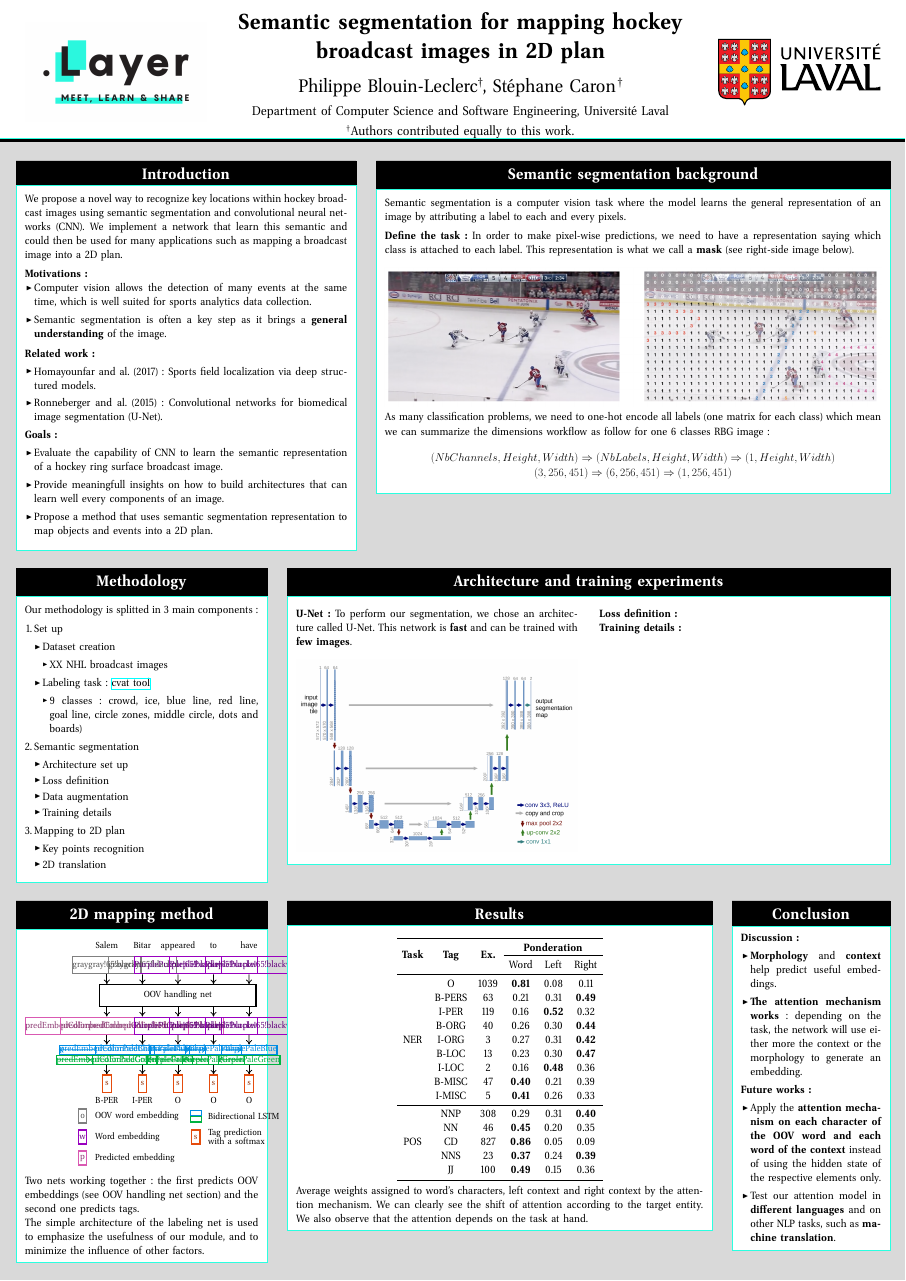
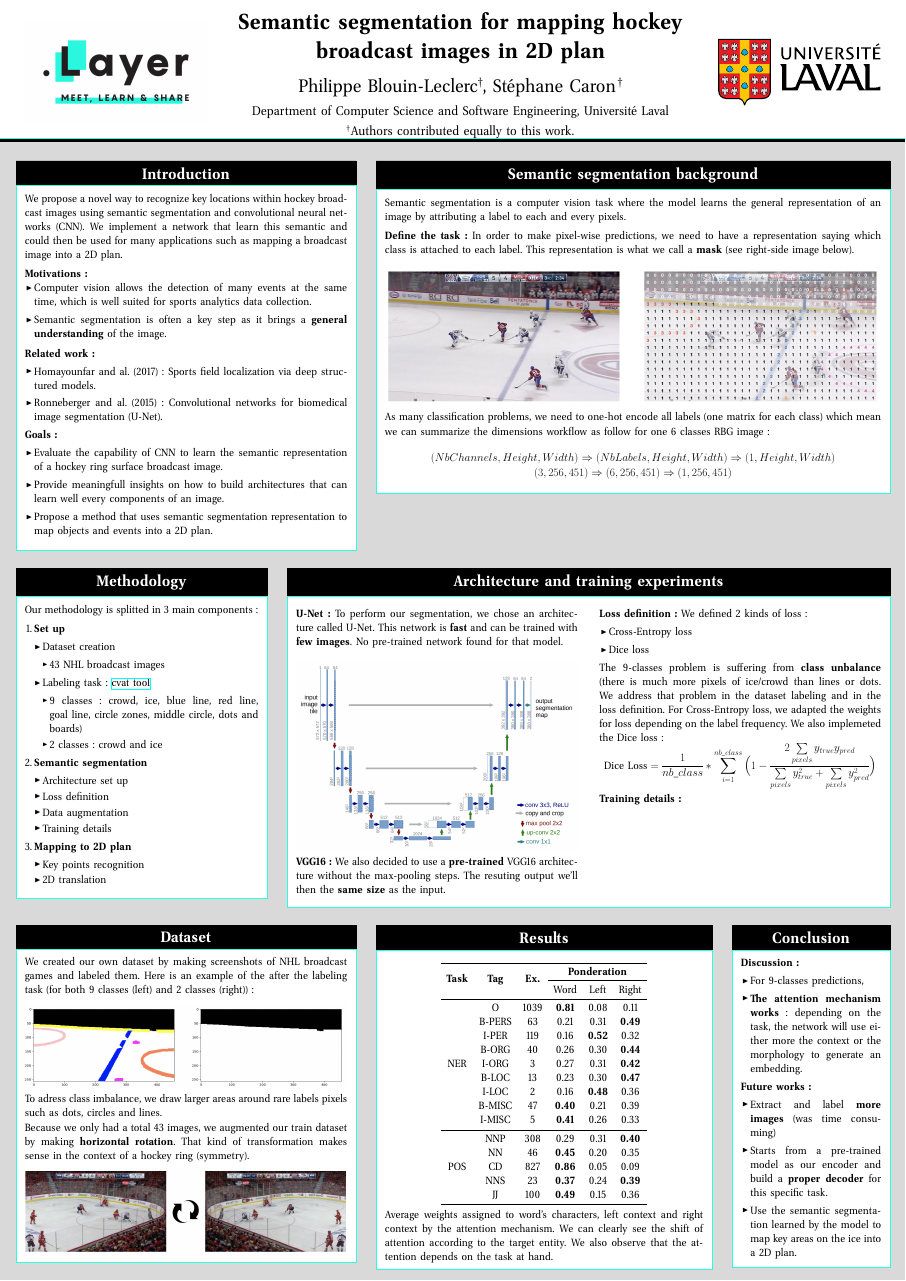
Before and after one commit to YePack/glo-7030-projet, a LaTeX poster (pancarte/main-pancarte.tex): the whole page. Compiled offline with pdfLaTeX; a LaTeX package or settings file that is missing is left out.

Commit message:
Updater la pancarte

```diff
--- a/pancarte/main-pancarte.tex
+++ b/pancarte/main-pancarte.tex
@@ -156,25 +156,26 @@ As many classification problems, we need to one-hot encode all labels (one matri
 Our methodology is splitted in 3 main components:
 
 \begin{enumerate}
-	\item Set up
+	\item \textbf{Set up}
 		\begin{itemize}
 			\item Dataset creation
 				\begin{itemize}
-					\item XX NHL broadcast images
+					\item 43 NHL broadcast images
 				\end{itemize}
 			\item Labeling task: \href{https://github.com/opencv/cvat}{cvat tool}
 				\begin{itemize}
 					\item 9 classes: crowd, ice, blue line, red line, goal line, circle zones, middle circle, dots and boards)
+					\item 2 classes: crowd and ice
 				\end{itemize}
 		\end{itemize}
-	\item Semantic segmentation
+	\item \textbf{Semantic segmentation}
 		\begin{itemize}
 			\item Architecture set up
 			\item Loss definition
 			\item Data augmentation
 			\item Training details
 		\end{itemize}
-	\item Mapping to 2D plan
+	\item \textbf{Mapping to 2D plan}
 		\begin{itemize}
 			\item Key points recognition
 			\item 2D translation
@@ -189,14 +190,27 @@ Our methodology is splitted in 3 main components:
   \block[bodyoffsety=0mm, titleoffsety=0mm]{Architecture and training experiments}{
 
   	\begin{multicols}{2}
-  		\textbf{U-Net:} To perform our segmentation, we chose an architecture called U-Net. This network is \textbf{fast} and can be trained with \textbf{few images}.
+  		\textbf{U-Net:} To perform our segmentation, we chose an architecture called U-Net. This network is \textbf{fast} and can be trained with \textbf{few images}. No pre-trained network found for that model.
 
   		\vspace{10mm}
   		{\centering \includegraphics[width=1.0\linewidth]{figures/unet-architecture.png}}
 
+  		\textbf{VGG16:} We also decided to use a \textbf{pre-trained} VGG16 architecture without the max-pooling steps. The resuting output we'll then the \textbf{same size} as the input.
+
   		\columnbreak
 
-  		\textbf{Loss definition:}
+  		\textbf{Loss definition:} We defined 2 kinds of loss:
+  		\begin{itemize}
+  			\item Cross-Entropy loss
+  			\item Dice loss
+  		\end{itemize}
+
+		The 9-classes problem is suffering from \textbf{class unbalance} (there is much more pixels of ice/crowd than lines or dots. We address that problem in the dataset labeling and in the loss definition. For Cross-Entropy loss, we adapted the weights for loss depending on the label frequency. We also implemeted the Dice loss:
+
+		  \vspace{-15mm}
+		\begin{gather*}
+			\text{Dice Loss} = \frac{1}{nb\_class}*\sum\limits_{i=1}^{nb\_class}\Big(1-\frac{2\sum\limits_{pixels}y_{true}y_{pred}}{\sum\limits_{pixels}y_{true}^{2}+\sum\limits_{pixels}y_{pred}^{2}}\Big)
+		\end{gather*}
 
   		\textbf{Training details:}
 
@@ -232,103 +246,26 @@ Our methodology is splitted in 3 main components:
 
 \begin{columns}
 
-  \column{.3}
+  \column{.4}
 
 
-  \block{2D mapping method}{
+  \block{Dataset}{
 
-  \begin{center}
-  \begin{tikzpicture}[
-          scale=1.5,
-          lstm_right/.style={draw, minimum width=1cm, minimum height=.5cm, inner sep=0pt, anchor=north, PaleGreen},
-          lstm_left/.style={draw, minimum width=1cm, minimum height=.5cm, inner sep=0pt, PaleBlue},
-          every path/.style={line width=\pathwidth},
-          every node/.append style={line width=\nodewidth}]
-    \def\h{2cm}
-    \def\scalespace{2.2}
-    \def\w{145mm}
-    \def\arrowLen{.6}
-    \def\descSpace{-.2}
+  We created our own dataset by making screenshots of NHL broadcast games and labeled them. Here is an example of the after the labeling task (for both 9 classes (left) and 2 classes (right)):
 
-    % Char embedding
+  \vspace{5mm}
+  {\centering \includegraphics[width=30cm,height=8cm]{figures/example-labels.png}}
 
-    \foreach \word/\color/\w [count=\i] in {Salem/gray/o, Bitar/gray/o, appeared/Purple/w, to/Purple/w, have/Purple/w}{
-      \pgfmathsetmacro\pos{\i-1}
-      \node[anchor=mid, inner sep=0](\word) at (\scalespace*\pos,0) {\word};
-      \node[embed=\color,draw=\color](\word _embed) at (\scalespace*\pos,-\arrowLen){\w};
-    };
+  To adress class imbalance, we draw larger areas around rare labels pixels such as dots, circles and lines.
 
-    \node[embed=black, minimum width=\w, minimum height=\h, anchor=north](comick) at ([yshift=-\arrowLen cm]appeared_embed.south) {OOV handling net};
-    % \node[anchor=east, align=left] at ([xshift=\descSpace cm]comick.west) {OOV \\ handling};
+  \vspace{1mm}
 
-    \foreach \word/\color/\w [count=\i] in {Salem/predEmbedColor/p, Bitar/predEmbedColor/p, appeared/Purple/w, to/Purple/w, have/Purple/w}{
-      \pgfmathsetmacro\pos{\i-1}
+ Because we only had a total 43 images, we augmented our train dataset by making \textbf{horizontal rotation}. That kind of transformation makes sense in the context of a hockey ring (symmetry).
 
-      \path (\word _embed) edge[draw, -mytip] (comick.north -| \word _embed.south);
-      \draw[-mytip] (comick.south -| \word _embed) -- ++(0,-\arrowLen) node[anchor=north, embed=\color, draw=\color](\word _pred_embed) {\w};
-
-      \node[lstm_left, draw=PaleBlue, anchor=north](\word _lstm_left) at ([yshift=-\arrowLen cm]\word _pred_embed.south) {};
-      \node[lstm_right, draw=PaleGreen](\word _lstm_right) at (\word _lstm_left.south) {};
-      \draw[-mytip] (\word _pred_embed) -- (\word _lstm_left);
-
-    };
-
-    % LSTM arrows
-    \foreach \a/\b in {Salem/Bitar, Bitar/appeared, appeared/to, to/have}{
-      \draw[mytip-, PaleBlue] (\a _lstm_left) -- (\b _lstm_left);
-      \draw[-mytip, PaleGreen] (\a _lstm_right) -- (\b _lstm_right);
-    };
-    % \node[anchor=east, align=left] at ([xshift=\descSpace cm]Salem_lstm_left.south west) {Bi-LSTM \\ task net};
+  \vspace{5mm}
+ {\centering \includegraphics[width=30cm,height=8cm]{figures/rotation-example.png}}
 
 
-    \foreach \word/\tag [count=\i] in {Salem/B-PER, Bitar/I-PER, appeared/O, to/O, have/O}{
-      \pgfmathsetmacro\pos{\i-1}
-
-      \draw[-mytip] (\word  _lstm_right.south) -- ++(0,-\arrowLen) node[embed=Orange](\word _softmax) {s};
-
-      \node[anchor=mid, inner sep=0] (\word _tag) at ([yshift=-.5cm]\word _softmax.south) {\tag};
-    };
-    % \node[anchor=east, align=right] at ([xshift=\descSpace cm]Salem_tag.west) {Tags};
-
-
-    % Legend
-    % \begin{scope}[xshift=10.7cm, yshift=-2cm,
-    \begin{scope}[xshift=-15mm, yshift=-105mm,
-            every path/.style={line width=\pathwidth},
-            every node/.append style={line width=\nodewidth}]
-    \def\legspace{-1.3}
-    \def\colsep{7}
-    \def\h{1.3cm}
-    % First col
-    \node[embed=gray, anchor=center, minimum height=\h, minimum width=.8cm](leg char embed) at (0,0*\legspace) {o};
-    \node[anchor=west] at (.5,0*\legspace) {OOV word embedding};
-
-    \node[embed=Purple, anchor=center, minimum height=\h, minimum width=.8cm](leg word embed) at (0,1*\legspace) {w};
-    \node[anchor=west] at (.5,1*\legspace) {Word embedding};
-
-    \node[embed=predEmbedColor, anchor=center, minimum height=\h, minimum width=.8cm](leg word embed) at (0,2*\legspace) {p};
-    \node[anchor=west, align=left] at (.5,2*\legspace) {Predicted embedding};
-
-
-    \node[draw, PaleBlue, minimum width=1cm, inner sep=0pt, minimum height=.5cm, anchor=south] (leg lstm left) at (\colsep,0*\legspace) {};
-    \node[draw, PaleGreen, minimum width=1cm, inner sep=0pt, minimum height=.5cm, anchor=north] (leg lstm right) at (leg lstm left.south) {};
-    \node[anchor=west] at (\colsep+.5,0*\legspace) {Bidirectional LSTM};
-
-    \node[embed=Orange, anchor=center, minimum height=\h, minimum width=.8cm](leg word embed) at (\colsep,1*\legspace) {s};
-    \node[anchor=west, align=left] at (\colsep+.5,1*\legspace) {Tag prediction\\ with a softmax};
-
-    \end{scope}
-
-
-  \end{tikzpicture}
-  \end{center}
-  % \vspace{3mm}
-
-  Two nets working together: the first predicts OOV embeddings (see OOV handling net section) and the second one predicts tags.
-
-  The simple architecture of the labeling net is used to emphasize the usefulness of our module, and to minimize the influence of other factors.
-
-  \vspace{-.5mm}
 
   }
 
@@ -425,14 +362,15 @@ Our methodology is splitted in 3 main components:
 
   \textbf{Discussion:}
     \begin{itemize}
-        \item \colorbold{Morphology} and \colorbold{context} help predict useful embeddings.
+        \item For 9-classes predictions,
         \item \colorbold{The attention mechanism works}: depending on the task, the network will use either more the context or the morphology to generate an embedding.
     \end{itemize}
 
     \textbf{Future works:}
     \begin{itemize}
-        \item  Apply the \colorbold{attention mechanism on each character of the OOV word and each word of the context} instead of using the hidden state of the respective elements only.
-        \item Test our attention model in \colorbold{different languages} and on other NLP tasks, such as \colorbold{machine translation}.
+        \item Extract and label \textbf{more images} (was time consuming)
+        \item Starts from a pre-trained model as our encoder and build a \textbf{proper decoder} for this specific task.
+        \item Use the semantic segmentation learned by the model to map key areas on the ice into a \text{2D plan}.
     \end{itemize}
     \vspace{-3.5mm}
   }
```
Also changed, not shown: pancarte/figures/example-labels-old.png (added), pancarte/figures/example-labels.png (added), pancarte/figures/rotation-example.png (added), pancarte/main-pancarte.pdf, pancarte/main-pancarte.tex (2 more changed lines).
